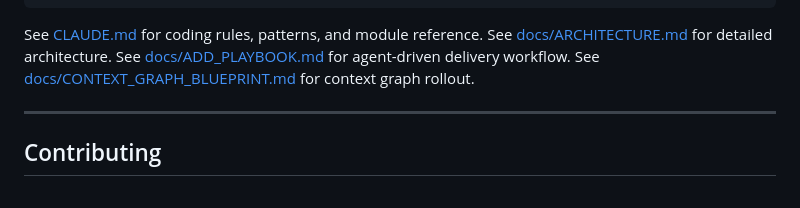
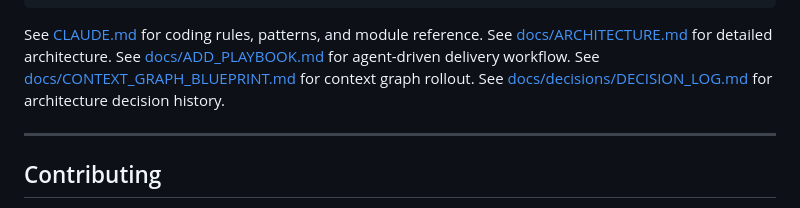
Before and after one commit to tteon/seocho, a Markdown page: README.md, the part around the change. Drawn GitHub-style.

Commit message:
docs: record AIP platform consensus as ADR and decision log

```diff
--- a/README.md
+++ b/README.md
@@ -295,6 +295,7 @@ See [CLAUDE.md](CLAUDE.md) for coding rules, patterns, and module reference.
 See [docs/ARCHITECTURE.md](docs/ARCHITECTURE.md) for detailed architecture.
 See [docs/ADD_PLAYBOOK.md](docs/ADD_PLAYBOOK.md) for agent-driven delivery workflow.
 See [docs/CONTEXT_GRAPH_BLUEPRINT.md](docs/CONTEXT_GRAPH_BLUEPRINT.md) for context graph rollout.
+See [docs/decisions/DECISION_LOG.md](docs/decisions/DECISION_LOG.md) for architecture decision history.
 
 ---
 
```
Also changed, not shown: docs/decisions/ADR-0001-aip-platform-baseline.md (added, +63 -0 lines), docs/decisions/DECISION_LOG.md (added, +26 -0 lines).
